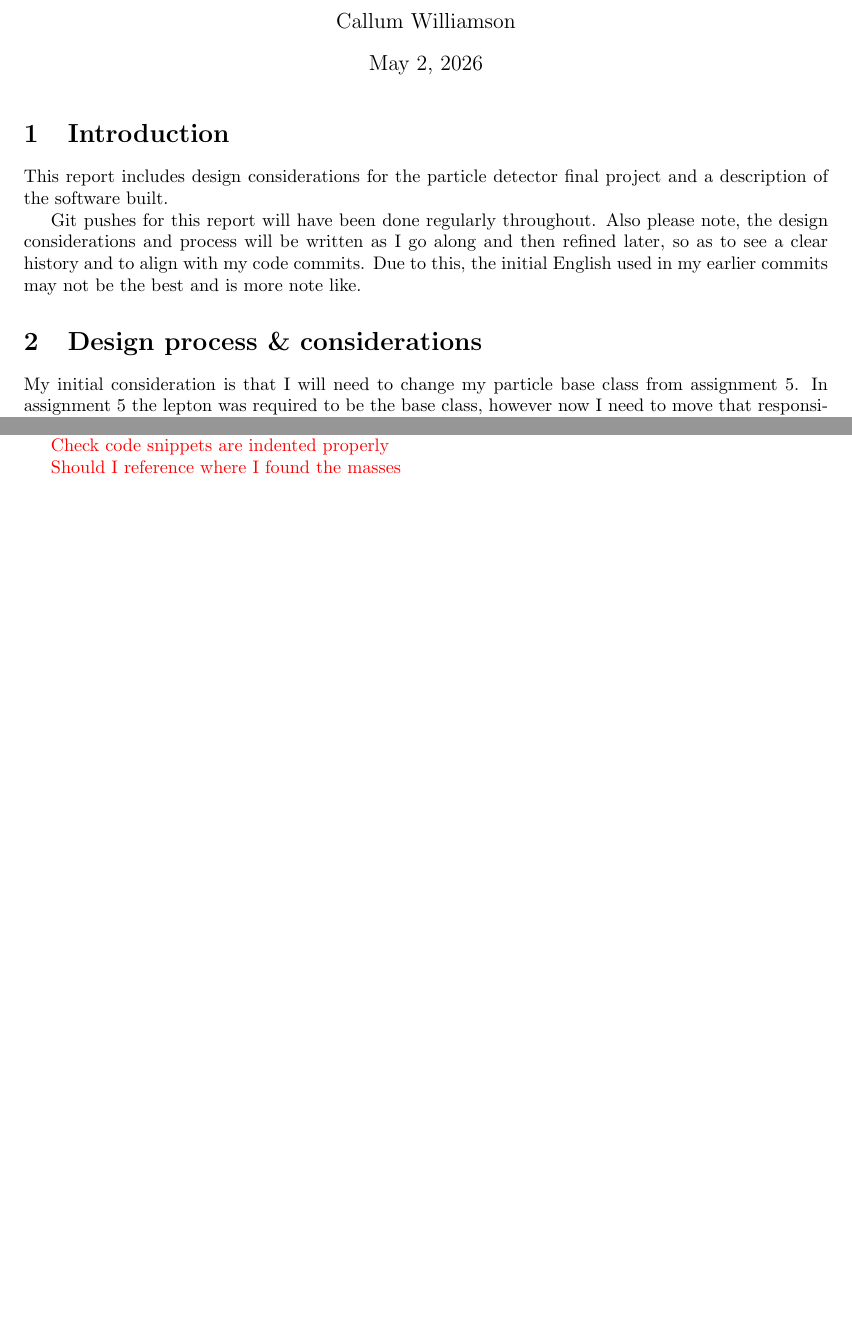
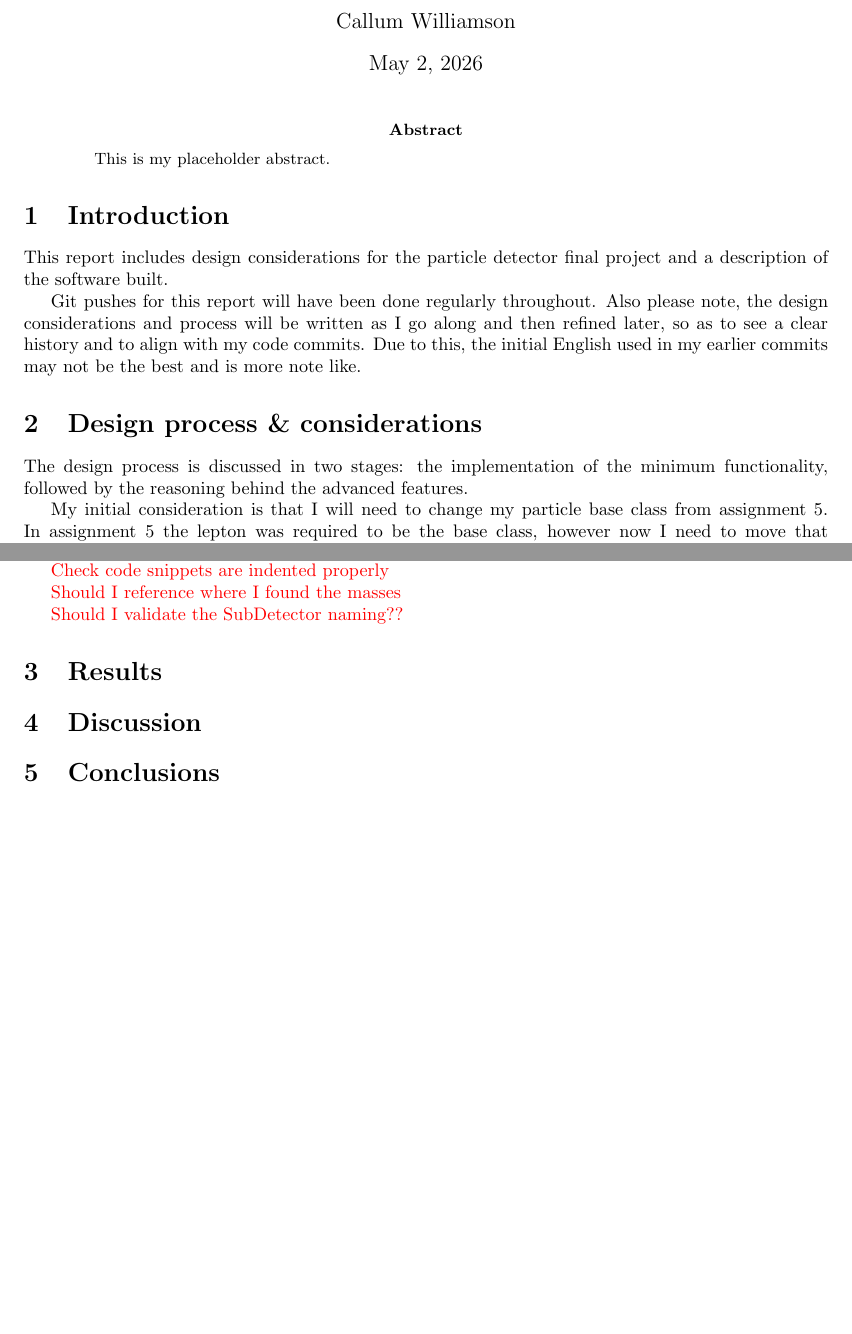
Before and after one commit to UofM-PHYS30762/project-3-a-particle-detector-JungleMan796, a LaTeX paper (project_particle_detector.tex): two parts of pages 1 and 6 of 6, joined at a grey line, cut so that both start at the same text, the shorter picture padded with empty space. Compiled offline with pdfLaTeX.

Commit message:
Beginning the introduction of the Design process. Explaining the structure I will use to the reader.

```diff
--- a/project_particle_detector.tex
+++ b/project_particle_detector.tex
@@ -44,6 +44,10 @@
 \begin{document}
 \maketitle
 
+\begin{abstract}
+    This is my placeholder abstract.
+\end{abstract}
+
 \section{Introduction}
 
 This report includes design considerations for the particle detector final project and a description of the software built.
@@ -53,6 +57,8 @@ Also please note, the design considerations and process will be written as I go
 Due to this, the initial English used in my earlier commits may not be the best and is more note like.
 
 \section{Design process \& considerations}
+
+The design process is discussed in two stages: the implementation of the minimum functionality, followed by the reasoning behind the advanced features.
 
 My initial consideration is that I will need to change my particle base class from assignment 5.
 In assignment 5 the lepton was required to be the base class, however now I need to move that responsibility to the Particle class.
@@ -340,4 +346,12 @@ However there maybe for \texttt{Meson} as there structure of having neutral and
 
 \textcolor{red}{Should I reference where I found the masses}
 
+\textcolor{red}{Should I validate the SubDetector naming??}
+
+\section{Results}
+
+\section{Discussion}
+
+\section{Conclusions}
+
 \end{document}
```
